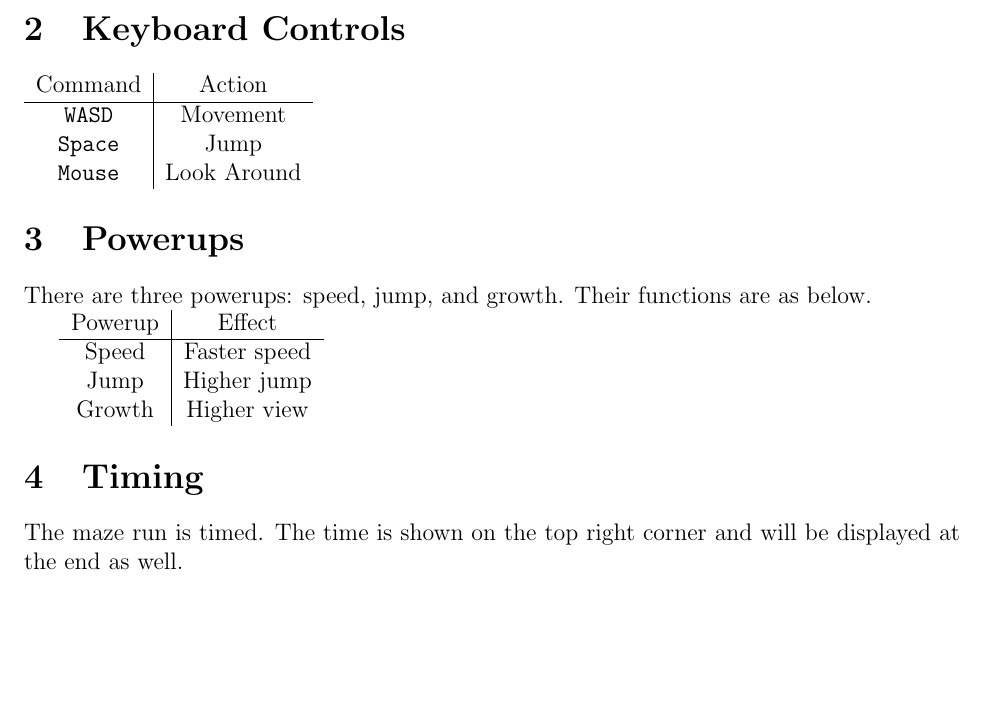
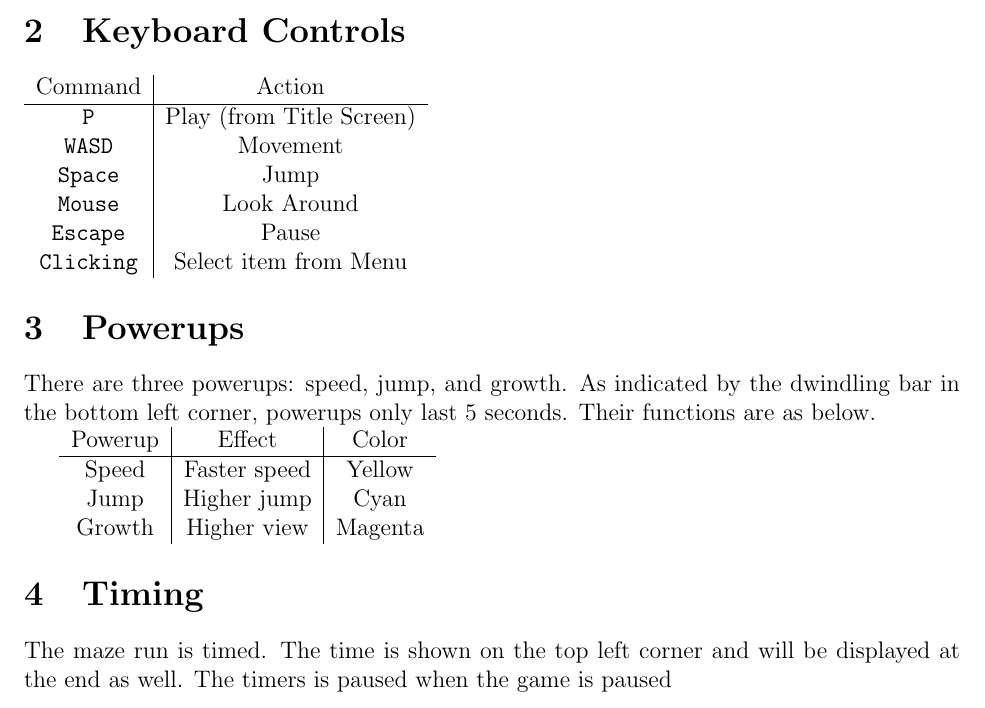
Before and after one commit to StuartRucker/3d, a LaTeX document (UserManual.tex): part of the page, cut so that both start at the same text, the shorter picture padded with empty space. Compiled offline with pdfLaTeX.

Commit message:
user manual

```diff
--- a/UserManual.tex
+++ b/UserManual.tex
@@ -13,23 +13,26 @@ This is a single-player game where you try to get out of a maze.  This game is p
 \begin{tabular}{c | c}
 Command & Action \\
 \hline
+\texttt{P} & Play (from Title Screen) \\
 \texttt{WASD} & Movement \\
 \texttt{Space} & Jump \\
-\texttt{Mouse} & Look Around
+\texttt{Mouse} & Look Around\\
+\texttt{Escape} & Pause\\
+\texttt{Clicking} & Select item from Menu\\
 \end{tabular}
 
 \section{Powerups}
-There are three powerups: speed, jump, and growth.  Their functions are as below.
+There are three powerups: speed, jump, and growth. As indicated by the dwindling bar in the bottom left corner, powerups only last 5 seconds. Their functions are as below.
 
-\begin{tabular}{c | c}
-Powerup & Effect \\
+\begin{tabular}{c | c | c}
+Powerup & Effect & Color \\
 \hline
-Speed & Faster speed \\
-Jump & Higher jump \\
-Growth & Higher view
+Speed & Faster speed & Yellow \\
+Jump & Higher jump & Cyan\\
+Growth & Higher view & Magenta
 \end{tabular}
 
 \section{Timing}
-The maze run is timed.  The time is shown on the top right corner and will be displayed at the end as well.
+The maze run is timed.  The time is shown on the top left corner and will be displayed at the end as well. The timers is paused when the game is paused
 
 \end{document}
```
